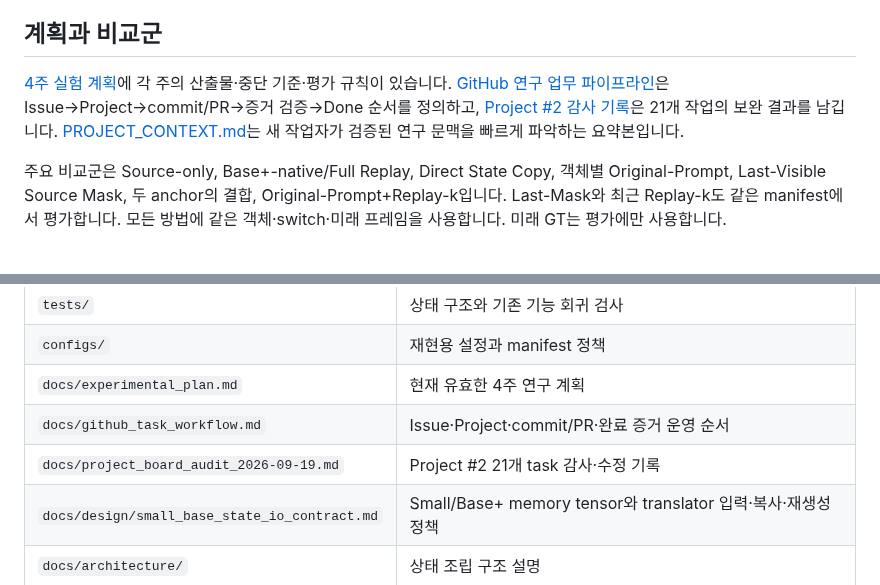
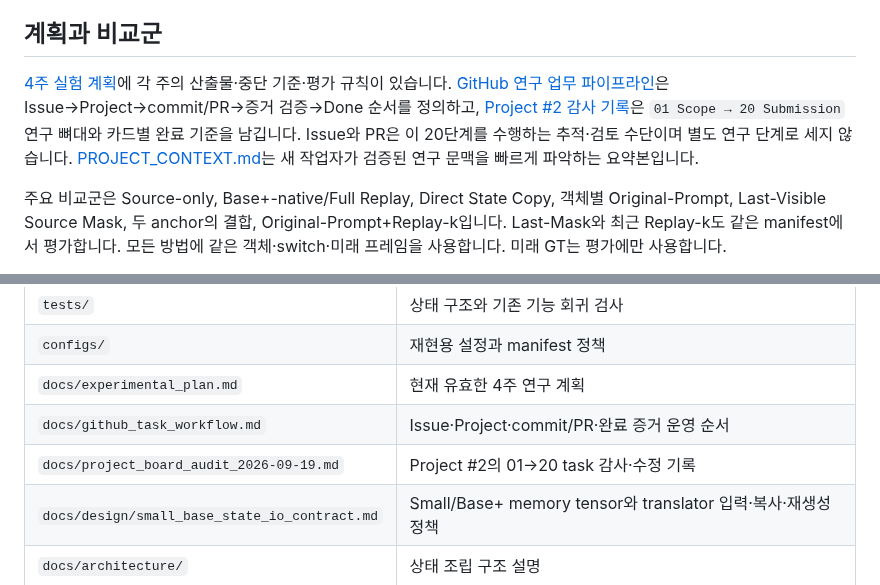
Before and after one commit to memorybridge-team/vos-memory-translator-nonlinear, a Markdown page: README.md, 2 parts joined by grey strips. Rendered like a GitHub page.

Commit message:
docs: align project board to 20-step roadmap

```diff
--- a/README.md
+++ b/README.md
@@ -43,7 +43,7 @@ Small이 switch 시점 t까지 처리 → 객체별 source state 추출
 
 ## 계획과 비교군
 
-[4주 실험 계획](docs/experimental_plan.md)에 각 주의 산출물·중단 기준·평가 규칙이 있습니다. [GitHub 연구 업무 파이프라인](docs/github_task_workflow.md)은 Issue→Project→commit/PR→증거 검증→Done 순서를 정의하고, [Project #2 감사 기록](docs/project_board_audit_2026-09-19.md)은 21개 작업의 보완 결과를 남깁니다. [PROJECT_CONTEXT.md](PROJECT_CONTEXT.md)는 새 작업자가 검증된 연구 문맥을 빠르게 파악하는 요약본입니다.
+[4주 실험 계획](docs/experimental_plan.md)에 각 주의 산출물·중단 기준·평가 규칙이 있습니다. [GitHub 연구 업무 파이프라인](docs/github_task_workflow.md)은 Issue→Project→commit/PR→증거 검증→Done 순서를 정의하고, [Project #2 감사 기록](docs/project_board_audit_2026-09-19.md)은 `01 Scope → 20 Submission` 연구 뼈대와 카드별 완료 기준을 남깁니다. Issue와 PR은 이 20단계를 수행하는 추적·검토 수단이며 별도 연구 단계로 세지 않습니다. [PROJECT_CONTEXT.md](PROJECT_CONTEXT.md)는 새 작업자가 검증된 연구 문맥을 빠르게 파악하는 요약본입니다.
 
 주요 비교군은 Source-only, Base+-native/Full Replay, Direct State Copy, 객체별 Original-Prompt, Last-Visible Source Mask, 두 anchor의 결합, Original-Prompt+Replay-k입니다. Last-Mask와 최근 Replay-k도 같은 manifest에서 평가합니다. 모든 방법에 같은 객체·switch·미래 프레임을 사용합니다. 미래 GT는 평가에만 사용합니다.
 
@@ -59,7 +59,7 @@ Nonlinear 후보는 component-wise residual MLP, gated MLP, slot/context attenti
 | `configs/` | 재현용 설정과 manifest 정책 |
 | `docs/experimental_plan.md` | 현재 유효한 4주 연구 계획 |
 | `docs/github_task_workflow.md` | Issue·Project·commit/PR·완료 증거 운영 순서 |
-| `docs/project_board_audit_2026-09-19.md` | Project #2 21개 task 감사·수정 기록 |
+| `docs/project_board_audit_2026-09-19.md` | Project #2의 01→20 task 감사·수정 기록 |
 | `docs/design/small_base_state_io_contract.md` | Small/Base+ memory tensor와 translator 입력·복사·재생성 정책 |
 | `docs/architecture/` | 상태 조립 구조 설명 |
 | `reports/legacy/` | 이전 모델 쌍의 제한적 결과; 새 실험 결과가 아님 |
```
Also changed, not shown: PROJECT_CONTEXT.md (+4 -4 lines), docs/project_board_audit_2026-09-19.md (+41 -43 lines).
